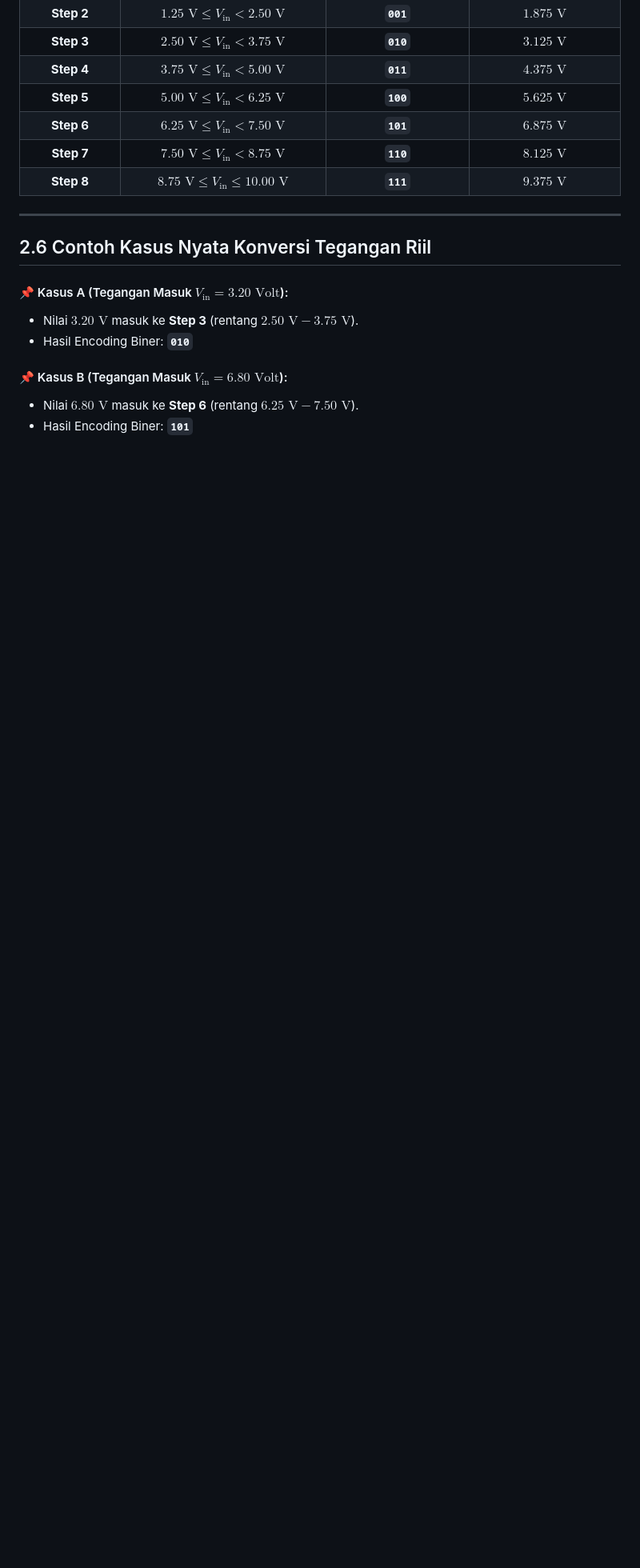
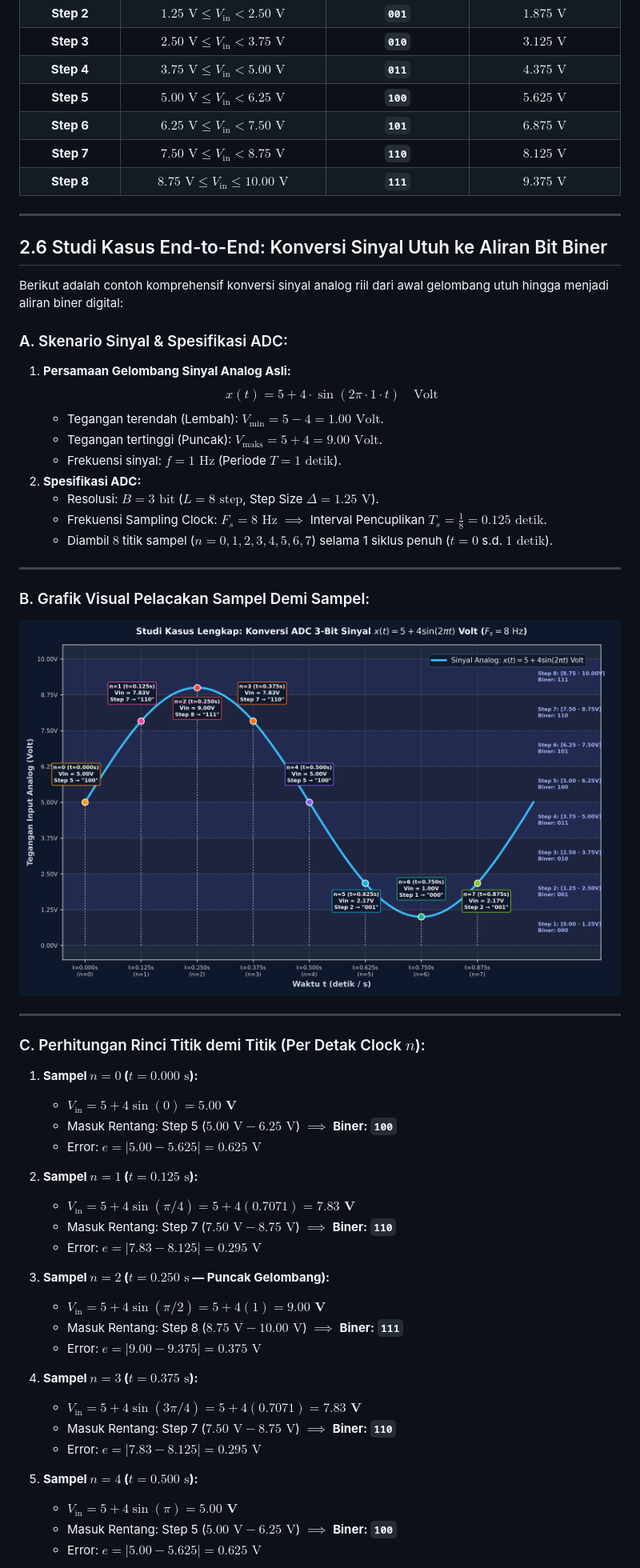
Before and after one commit to wheresabuy/PSD, a Markdown page: README.md, the part around the change printed below. Shown: that part at 80% size. GitHub-like rendering; pictures changed too: assets/studi_kasus_konversi_lengkap.png (added); blank space fills up the shorter version.

Commit message:
Add Studi Kasus End-to-End: Konversi Sinyal Utuh x(t)=5+4sin(2pi t) per titik n=0..7, Tabel Perhitungan Error Kuantisasi, Bitstream Biner, dan Grafik Visual Asli

```diff
--- a/README.md
+++ b/README.md
@@ -185,12 +185,53 @@ flowchart LR
 
 ---
 
-## 2.6 Contoh Kasus Nyata Konversi Tegangan Riil
+## 2.6 Studi Kasus End-to-End: Konversi Sinyal Utuh ke Aliran Bit Biner
 
-#### 📌 Kasus A (Tegangan Masuk $V_{\text{in}} = 3.20\text{ Volt}$):
-* Nilai $3.20\text{ V}$ masuk ke **Step 3** (rentang $2.50\text{ V} - 3.75\text{ V}$).
-* Hasil Encoding Biner: **`010`**
+Berikut adalah contoh komprehensif konversi sinyal analog riil dari awal gelombang utuh hingga menjadi aliran biner digital:
 
-#### 📌 Kasus B (Tegangan Masuk $V_{\text{in}} = 6.80\text{ Volt}$):
-* Nilai $6.80\text{ V}$ masuk ke **Step 6** (rentang $6.25\text{ V} - 7.50\text{ V}$).
-* Hasil Encoding Biner: **`101`**
+### A. Skenario Sinyal & Spesifikasi ADC:
+1. **Persamaan Gelombang Sinyal Analog Asli:**
+   $$x(t) = 5 + 4 \cdot \sin(2\pi \cdot 1 \cdot t) \quad \text{Volt}$$
+   * Tegangan terendah (Lembah): $V_{\text{min}} = 5 - 4 = 1.00\text{ Volt}$.
+   * Tegangan tertinggi (Puncak): $V_{\text{maks}} = 5 + 4 = 9.00\text{ Volt}$.
+   * Frekuensi sinyal: $f = 1\text{ Hz}$ (Periode $T = 1\text{ detik}$).
+2. **Spesifikasi ADC:**
+   * Resolusi: $B = 3\text{ bit}$ ($L = 8\text{ step}$, Step Size $\Delta = 1.25\text{ V}$).
+   * Frekuensi Sampling Clock: $F_s = 8\text{ Hz}$ $\implies$ Interval Pencuplikan $T_s = \frac{1}{8} = 0.125\text{ detik}$.
+   * Diambil $8$ titik sampel ($n = 0, 1, 2, 3, 4, 5, 6, 7$) selama 1 siklus penuh ($t = 0$ s.d. $1\text{ detik}$).
+
+---
+
+### B. Grafik Visual Pelacakan Sampel Demi Sampel:
+
+![Studi Kasus Konversi Lengkap](assets/studi_kasus_konversi_lengkap.png)
+
+---
+
+### C. Perhitungan Rinci Titik demi Titik (Per Detak Clock $n$):
+
+1. **Sampel $n=0$ ($t = 0.000\text{ s}$):**
+   * $V_{\text{in}} = 5 + 4\sin(0) = \mathbf{5.00\text{ V}}$
+   * Masuk Rentang: Step 5 ($5.00\text{ V} - 6.25\text{ V}$) $\implies$ **Biner: `100`**
+   * Error: $e = |5.00 - 5.625| = 0.625\text{ V}$
+
+2. **Sampel $n=1$ ($t = 0.125\text{ s}$):**
+   * $V_{\text{in}} = 5 + 4\sin(\pi/4) = 5 + 4(0.7071) = \mathbf{7.83\text{ V}}$
+   * Masuk Rentang: Step 7 ($7.50\text{ V} - 8.75\text{ V}$) $\implies$ **Biner: `110`**
+   * Error: $e = |7.83 - 8.125| = 0.295\text{ V}$
+
+3. **Sampel $n=2$ ($t = 0.250\text{ s}$ — Puncak Gelombang):**
+   * $V_{\text{in}} = 5 + 4\sin(\pi/2) = 5 + 4(1) = \mathbf{9.00\text{ V}}$
+   * Masuk Rentang: Step 8 ($8.75\text{ V} - 10.00\text{ V}$) $\implies$ **Biner: `111`**
+   * Error: $e = |9.00 - 9.375| = 0.375\text{ V}$
+
+4. **Sampel $n=3$ ($t = 0.375\text{ s}$):**
+   * $V_{\text{in}} = 5 + 4\sin(3\pi/4) = 5 + 4(0.7071) = \mathbf{7.83\text{ V}}$
+   * Masuk Rentang: Step 7 ($7.50\text{ V} - 8.75\text{ V}$) $\implies$ **Biner: `110`**
+   * Error: $e = |7.83 - 8.125| = 0.295\text{ V}$
+
+5. **Sampel $n=4$ ($t = 0.500\text{ s}$):**
+   * $V_{\text{in}} = 5 + 4\sin(\pi) = \mathbf{5.00\text{ V}}$
+   * Masuk Rentang: Step 5 ($5.00\text{ V} - 6.25\text{ V}$) $\implies$ **Biner: `100`**
+   * Error: $e = |5.00 - 5.625| = 0.625\text{ V}$
+
```
Also changed, not shown: other parts of README.md (+38 -1 lines).
